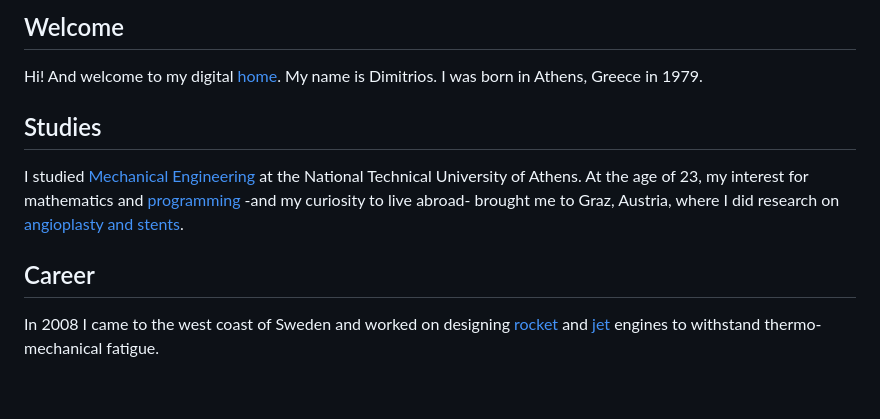
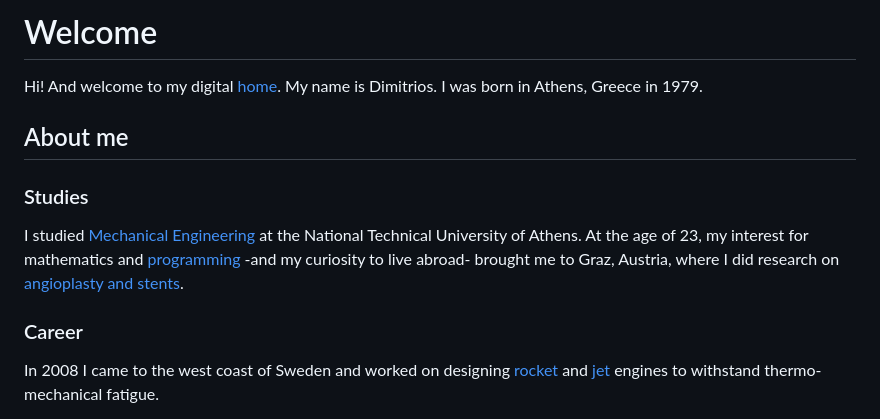
Before and after one commit to dqsis/dqsis.github.io, a Markdown page: README.md, the part around one of its changes. Rendered like a GitHub page; blank space fills up the shorter version.

```diff
--- a/README.md
+++ b/README.md
@@ -1,11 +1,12 @@
 
-## Welcome
+# Welcome
 Hi! And welcome to my digital [home](dqsis.github.io/readme.md). My name is Dimitrios. I was born in Athens, Greece in 1979.
 
-## Studies
+## About me
+### Studies
 I studied [Mechanical Engineering](http://www.mech.ntua.gr/en) at the National Technical University of Athens. At the age of 23, my interest for mathematics and [programming](http://web.stanford.edu/class/me200c/tutorial_77/) -and my curiosity to live abroad- brought me to Graz, Austria, where I did research on [angioplasty and stents](http://fmysql.tu-graz.ac.at/~karl/verlagspdf/buch_kiousis.pdf).
 
-## Career
+### Career
 In 2008 I came to the west coast of Sweden and worked on designing [rocket](http://www.arianespace.com/vehicle/ariane-5/) and [jet](http://www.pratt-whitney.com/PurePowerPW1000G_Engine) engines to withstand thermo-mechanical fatigue.
 
 In 2013 I moved to Gothenburg, where, for 3.5 years, I worked as a Consultant Manager in the field of Virtual Product Development. During that time I had the possibility to experience several highly technological branches ranging from Automotive to Packaging.
```
Also changed, not shown: other parts of README.md (+2 -2 lines).
